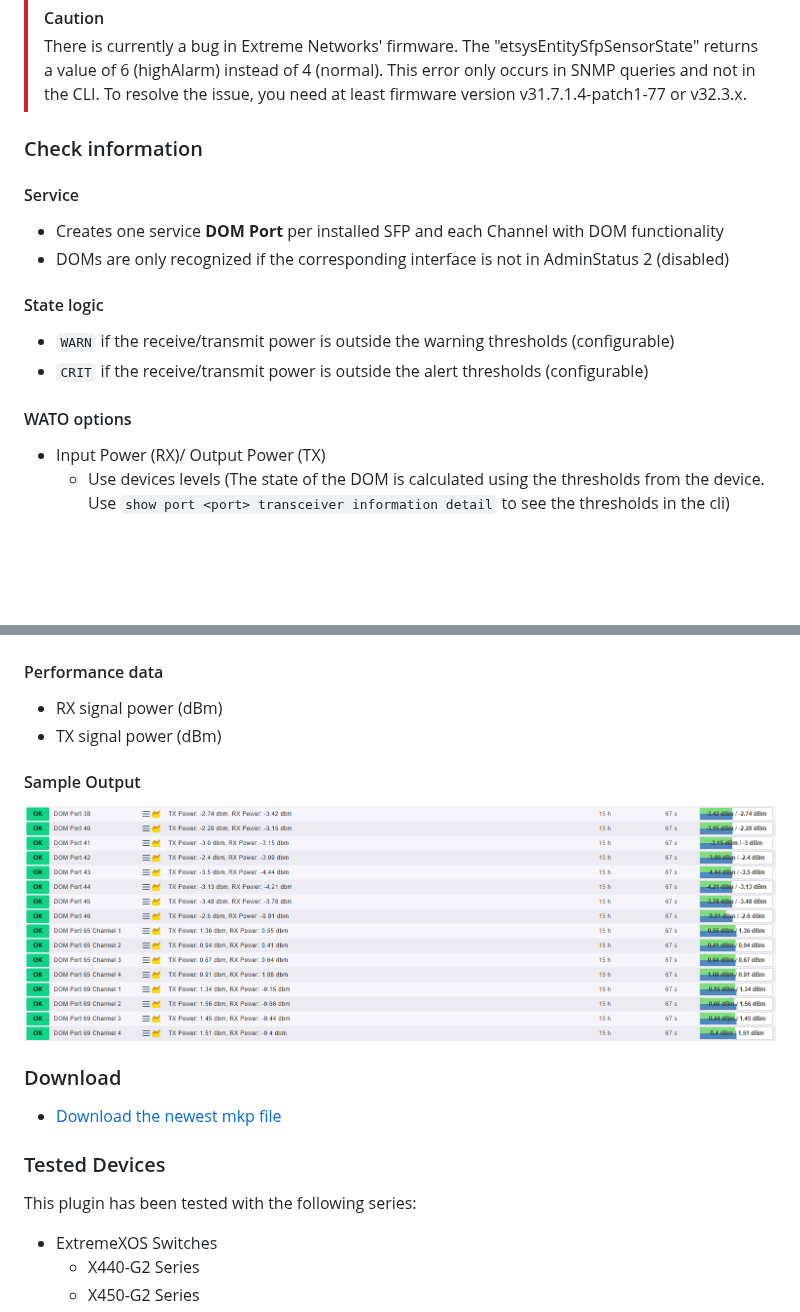
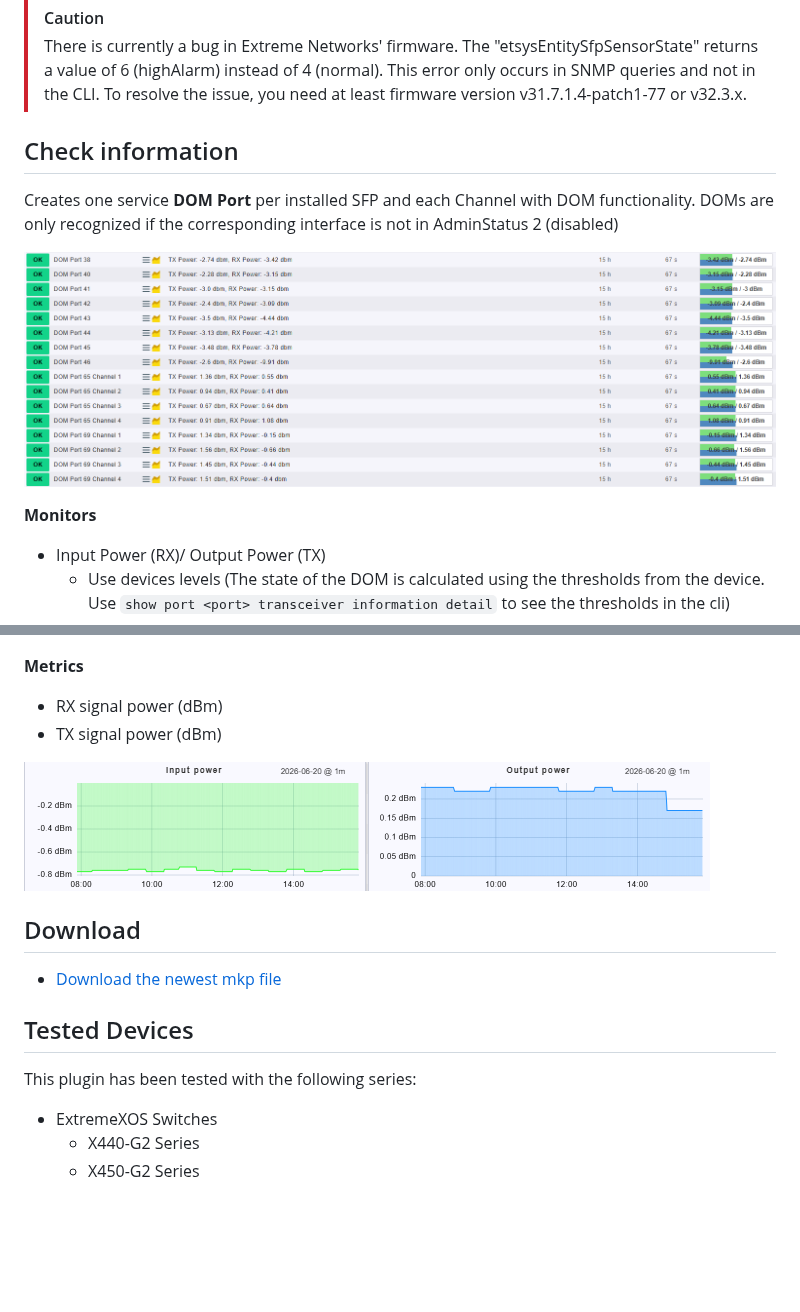
Before and after one commit to tbftn/checkmk_plugins, a Markdown page: netextreme_dom/README.md, 2 parts joined by grey strips. Drawn GitHub-style; pictures changed too: netextreme_dom/img/metrics.png (added); blank space fills up the shorter version.

```diff
--- a/netextreme_dom/README.md
+++ b/netextreme_dom/README.md
@@ -9,39 +9,30 @@ This check will monitor the *rx_signal_power* and the *tx_signal_power* of Extre
 > [!caution]
 > There is currently a bug in Extreme Networks' firmware. The "etsysEntitySfpSensorState" returns a value of 6 (highAlarm) instead of 4 (normal). This error only occurs in SNMP queries and not in the CLI. To resolve the issue, you need at least firmware version v31.7.1.4-patch1-77 or v32.3.x.
 
-### Check information
+## Check information
+Creates one service **DOM Port** per installed SFP and each Channel with DOM functionality. DOMs are only recognized if the corresponding interface is not in AdminStatus 2 (disabled)
 
-#### Service
-- Creates one service **DOM Port** per installed SFP and each Channel with DOM functionality
-- DOMs are only recognized if the corresponding interface is not in AdminStatus 2 (disabled)
+![check](img/check.png?raw=true "sample service output")
 
-#### State logic
-- `WARN` if the receive/transmit power is outside the warning thresholds (configurable)
-- `CRIT` if the receive/transmit power is outside the alert thresholds (configurable)
-
-#### WATO options
+**Monitors**
 - Input Power (RX)/ Output Power (TX)
   - Use devices levels (The state of the DOM is calculated using the thresholds from the device. Use `show port <port> transceiver information detail` to see the thresholds in the cli)
   - Use the following levels (Custom thresholds or no thresholds)
 
 ![wato](img/wato.png?raw=true "sample ruleset")
 
-#### Performance data
+**Metrics**
 - RX signal power (dBm)
 - TX signal power (dBm)
 
-#### Sample Output
+![metrics](img/metrics.png?raw=true "sample ruleset")
 
-![check](img/check.png?raw=true "sample service output")
-
-### Download
+## Download
 
 - [Download the newest mkp file][PACKAGE]
 
-### Tested Devices
-
+## Tested Devices
 This plugin has been tested with the following series:
-
 - ExtremeXOS Switches
   - X440-G2 Series
   - X450-G2 Series
```
Also changed, not shown: 7 other files.
